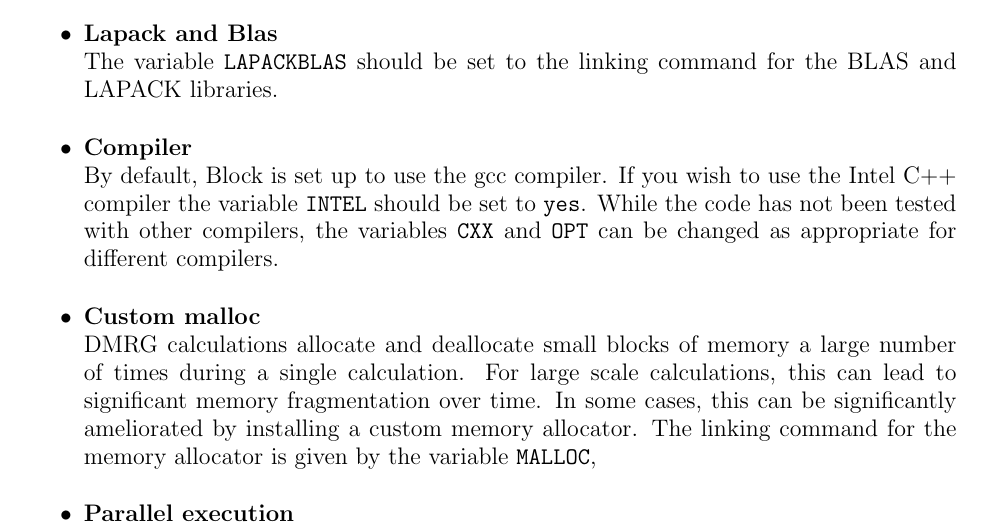
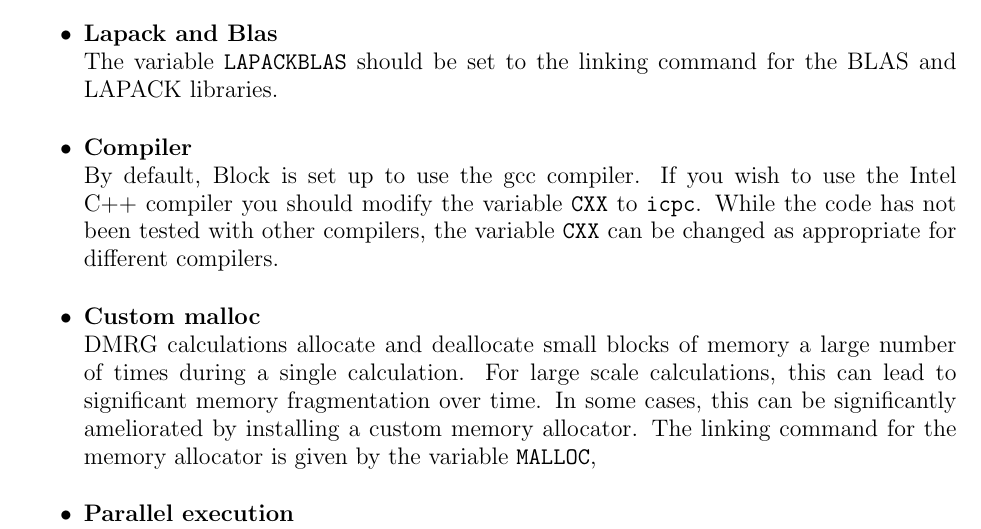
Before and after one commit to sanshar/Block, a LaTeX paper (Manual/intro.tex): part of page 4 of 18, cut so that both start at the same text. Compiled offline with pdfLaTeX.

Commit message:
clafirication about usage with intel compiler in the manual

```diff
--- a/Manual/intro.tex
+++ b/Manual/intro.tex
@@ -108,9 +108,8 @@ Block is compiled using the makefile supplied in the distribution. The following
 \item \textbf{Lapack and Blas}\\ The variable \texttt{LAPACKBLAS} should be
 set to the linking command for the BLAS and LAPACK libraries.
 \item \textbf{Compiler}\\
-By default, Block is set up to use the gcc compiler. If you wish to use the Intel C++ compiler the variable \texttt{INTEL} should be set to \texttt{yes}.
-While the code has not been tested with other compilers, the variables \texttt{CXX}
-and \texttt{OPT} can be changed as appropriate for different compilers.
+   By default, Block is set up to use the gcc compiler. If you wish to use the Intel C++ compiler you should modify the variable \texttt{CXX} to \texttt{icpc}.
+While the code has not been tested with other compilers, the variable \texttt{CXX}  can be changed as appropriate for different compilers.
 \item \textbf{Custom malloc}\\
 DMRG calculations allocate and deallocate small blocks of memory a large number of times during a single calculation. For large scale calculations,
 this can lead to significant memory fragmentation over time. In some cases, this can be significantly ameliorated by installing a
```
